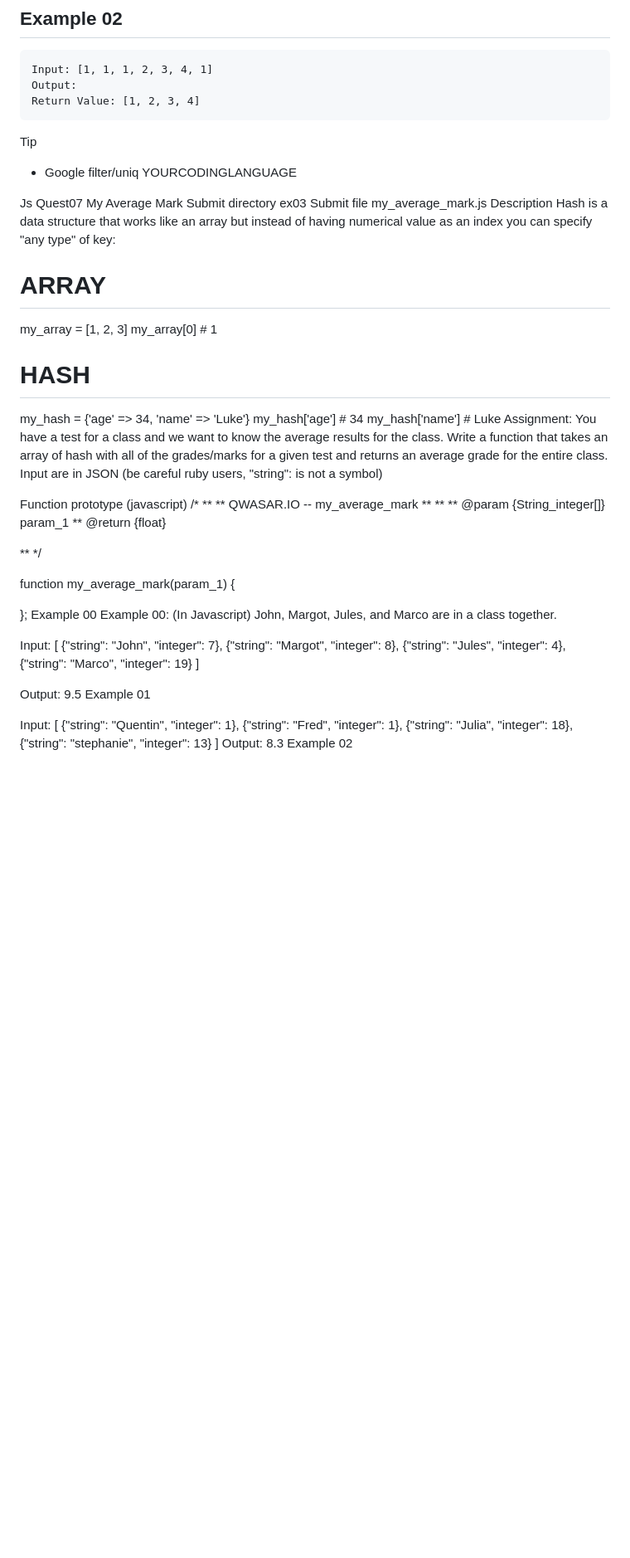
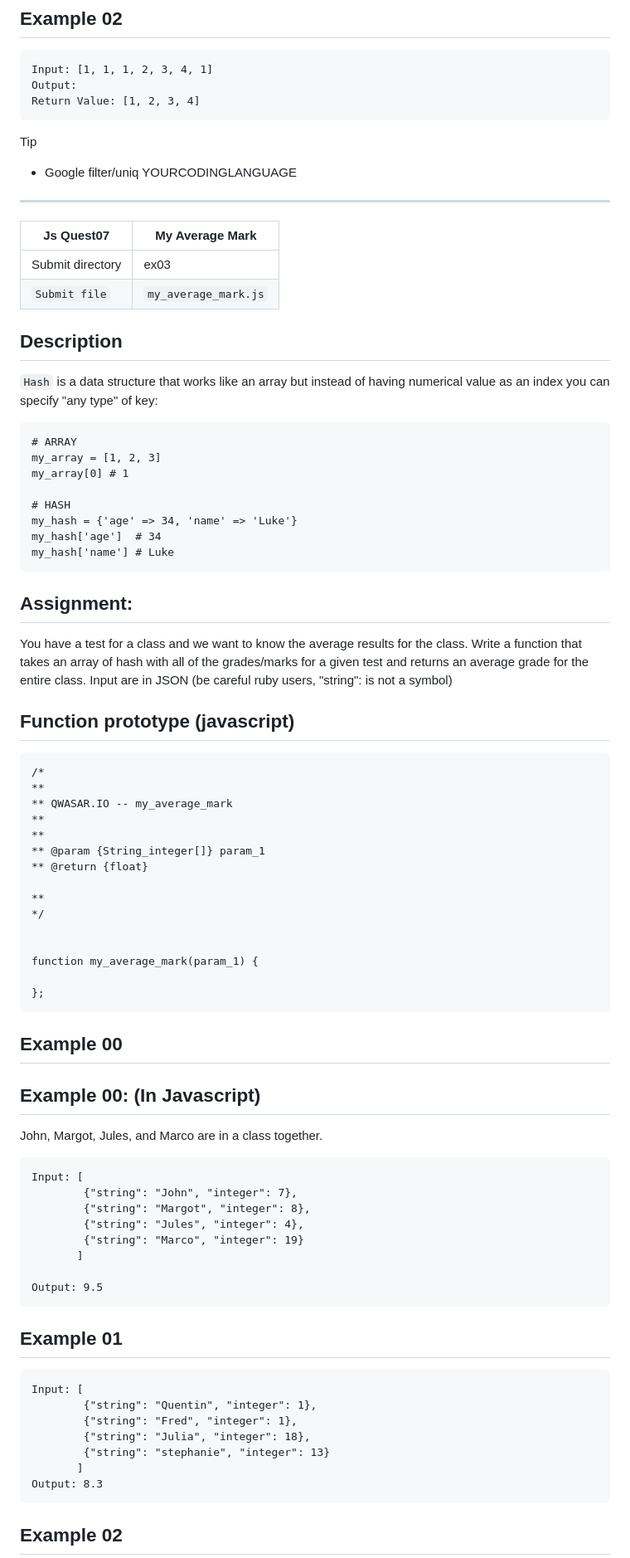
Before and after one commit to adeleke123/qwasar-preseason-web, a Markdown page: Js_Quest07/README.md, the part around the change printed below. Shown: that part at 83% size. Rendered like a GitHub page; blank space fills up the shorter version.

````diff
--- a/Js_Quest07/README.md
+++ b/Js_Quest07/README.md
@@ -177,12 +177,16 @@ Return Value: [1, 2, 3, 4]
 Tip
 + Google filter/uniq YOURCODINGLANGUAGE
 
-Js Quest07	My Average Mark
-Submit directory	ex03
-Submit file	my_average_mark.js
-Description
-Hash is a data structure that works like an array but instead of having numerical value as an index you can specify "any type" of key:
+-----------------------------------------------------------------------------------------------------------------------------------------------------------------------
 
+| Js Quest07 | My Average Mark |
+| ---------- | --------------- |
+| Submit directory | ex03 |
+| `Submit file` | `my_average_mark.js` |
+
+## Description
+`Hash` is a data structure that works like an array but instead of having numerical value as an index you can specify "any type" of key:
+```
 # ARRAY
 my_array = [1, 2, 3]
 my_array[0] # 1
@@ -191,11 +195,14 @@ my_array[0] # 1
 my_hash = {'age' => 34, 'name' => 'Luke'}
 my_hash['age']  # 34
 my_hash['name'] # Luke
-Assignment:
+```
+## Assignment:
+
 You have a test for a class and we want to know the average results for the class. Write a function that takes an array of hash with all of the grades/marks for a given test and returns an average grade for the entire class.
 Input are in JSON (be careful ruby users, "string": is not a symbol)
 
-Function prototype (javascript)
+## Function prototype (javascript)
+```
 /*
 **
 ** QWASAR.IO -- my_average_mark
@@ -211,10 +218,11 @@ Function prototype (javascript)
 function my_average_mark(param_1) {
 
 };
-Example 00
-Example 00: (In Javascript)
+```
+## Example 00
+## Example 00: (In Javascript)
 John, Margot, Jules, and Marco are in a class together.
-
+```
 Input: [
         {"string": "John", "integer": 7},
         {"string": "Margot", "integer": 8},
@@ -223,8 +231,9 @@ Input: [
        ]
 
 Output: 9.5
-Example 01
-
+```
+## Example 01
+```
 Input: [
         {"string": "Quentin", "integer": 1},
         {"string": "Fred", "integer": 1},
@@ -232,7 +241,8 @@ Input: [
         {"string": "stephanie", "integer": 13}
        ]
 Output: 8.3
-Example 02
-
+```
+## Example 02
+```
 Input: []
 Output: 0.0
````
Also changed, not shown: other parts of Js_Quest07/README.md (+5 -5 lines).
